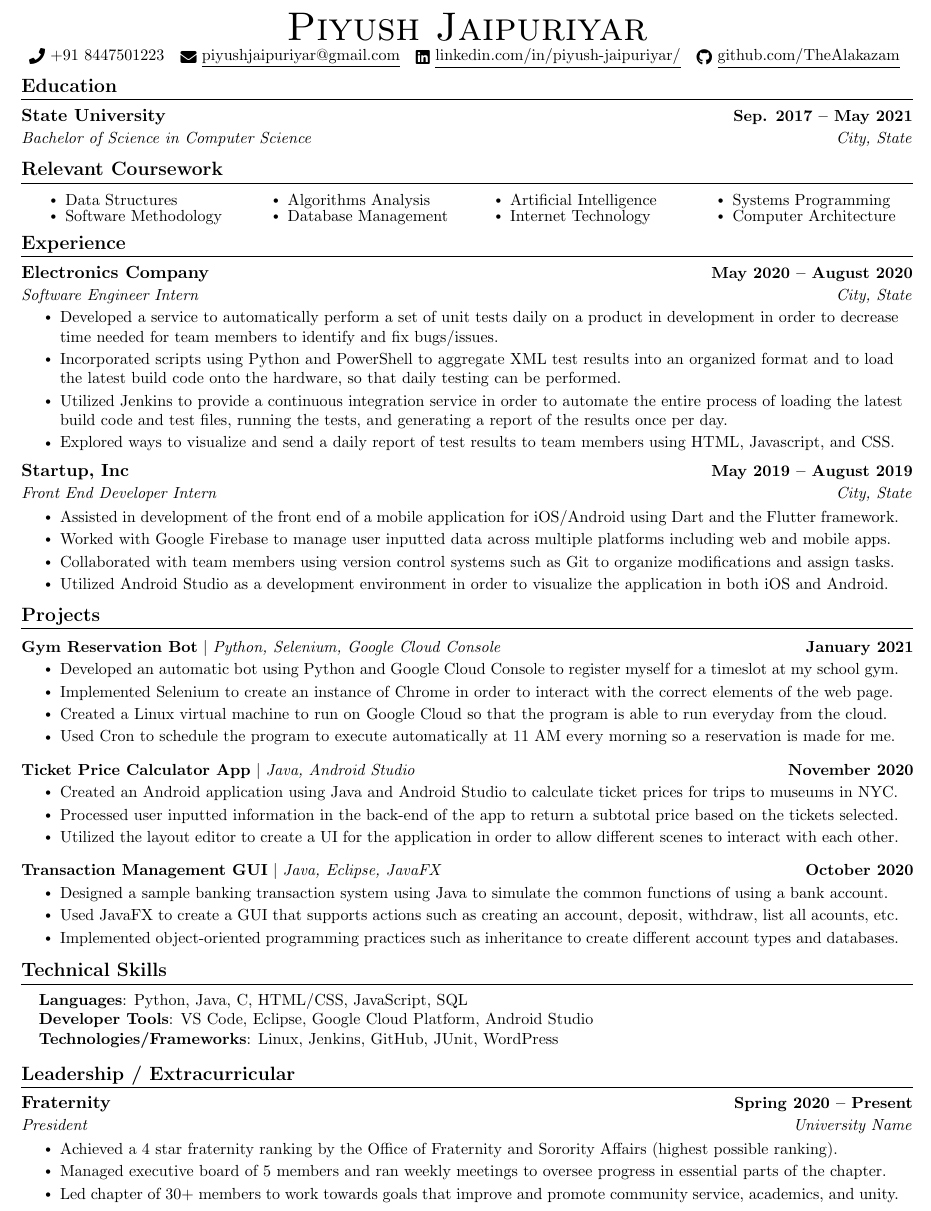
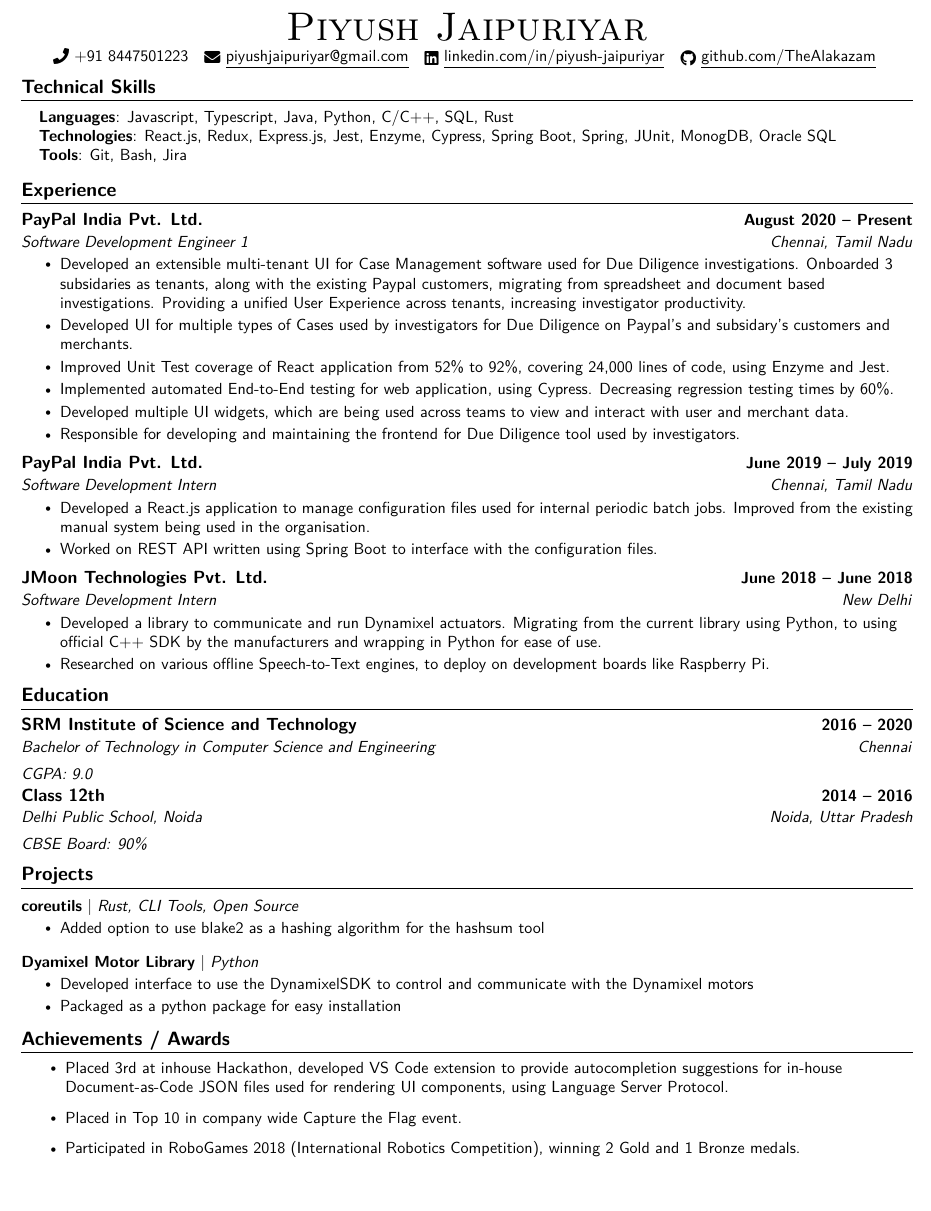
Before and after one commit to TheAlakazam/resume, a LaTeX CV (resume.tex): part of the page, cut so that both start at the same text, the shorter picture padded with empty space. Compiled offline with pdfLaTeX.

Commit message:
feat: added details

```diff
--- a/resume.tex
+++ b/resume.tex
@@ -106,39 +106,25 @@
 %-------------------------------------------
 %-- RESUME Starts Here -------
 \begin{document}
+	\fontfamily{lmss}\selectfont
 	\begin{center}
     	{\Huge \scshape Piyush Jaipuriyar} \\ \vspace{1pt}
     	\small \raisebox{-0.1\height}\faPhone\ +91 8447501223 ~ \href{mailto:piyushjaipuriyar@gmail.com}{\raisebox{-0.2\height}\faEnvelope\  \underline{piyushjaipuriyar@gmail.com}} ~
-    	\href{https://www.linkedin.com/in/piyush-jaipuriyar/}{\raisebox{-0.2\height}\faLinkedin\ \underline{linkedin.com/in/piyush-jaipuriyar/}}  ~
+    	\href{https://www.linkedin.com/in/piyush-jaipuriyar/}{\raisebox{-0.2\height}\faLinkedin\ \underline{linkedin.com/in/piyush-jaipuriyar}}  ~
     	\href{https://github.com/TheAlakazam/}{\raisebox{-0.2\height}\faGithub\ \underline{github.com/TheAlakazam}}
     	\vspace{-8pt}
 	\end{center}
 
-	%-----------EDUCATION-----------
-\section{Education}
-\resumeSubHeadingListStart
-  \resumeSubheading
-	{State University}{Sep. 2017 -- May 2021}
-	{Bachelor of Science in Computer Science}{City, State}
-\resumeSubHeadingListEnd
-
-%------RELEVANT COURSEWORK-------
-\section{Relevant Coursework}
-  %\resumeSubHeadingListStart
-	  \begin{multicols}{4}
-		  \begin{itemize}[itemsep=-5pt, parsep=3pt]
-			  \item\small Data Structures
-			  \item Software Methodology
-			  \item Algorithms Analysis
-			  \item Database Management
-			  \item Artificial Intelligence
-			  \item Internet Technology
-			  \item Systems Programming
-			  \item Computer Architecture
-		  \end{itemize}
-	  \end{multicols}
-	  \vspace*{2.0\multicolsep}
-  %\resumeSubHeadingListEnd
+%-----------PROGRAMMING SKILLS-----------
+\section{Technical Skills}
+\begin{itemize}[leftmargin=0.15in, label={}]
+  \small{\item{
+   \textbf{Languages}{: Javascript, Typescript, Java, Python, C/C++, SQL, Rust} \\
+   \textbf{Technologies}{: React.js, Redux, Express.js, Jest, Enzyme, Cypress, Spring Boot, Spring, JUnit, MonogDB, Oracle SQL} \\
+   \textbf{Tools}{: Git, Bash, Jira} \\
+  }}
+\end{itemize}
+\vspace{-16pt}
 
 
 %-----------EXPERIENCE-----------
@@ -146,83 +132,79 @@
 \resumeSubHeadingListStart
 
   \resumeSubheading
-	{Electronics Company}{May 2020 -- August 2020}
-	{Software Engineer Intern}{City, State}
+	{PayPal India Pvt. Ltd.}{August 2020 -- Present}
+	{Software Development Engineer 1}{Chennai, Tamil Nadu}
 	\resumeItemListStart
-	  \resumeItem{Developed a service to automatically perform a set of unit tests daily on a product in development in order to decrease time needed for team members to identify and fix bugs/issues.}
-	  \resumeItem{Incorporated scripts using Python and PowerShell to aggregate XML test results into an organized format and to load the latest build code onto the hardware, so that daily testing can be performed.}
-	  \resumeItem{Utilized Jenkins to provide a continuous integration service in order to automate the entire process of loading the latest build code and test files, running the tests, and generating a report of the results once per day.}
-	  \resumeItem{Explored ways to visualize and send a daily report of test results to team members  using HTML, Javascript, and CSS.}
-	\resumeItemListEnd
+	  \resumeItem{Developed an extensible multi-tenant UI for Case Management software used for Due Diligence investigations.
+	  Onboarded 3 subsidaries as tenants, along with the existing Paypal customers, migrating from spreadsheet and document based investigations.
+	  Providing a unified User Experience across tenants, increasing investigator productivity.}
+	  \resumeItem{Developed UI for multiple types of Cases used by investigators for Due Diligence on Paypal's and subsidary's customers and merchants.}
+	  \resumeItem{Improved Unit Test coverage of React application from 52\% to 92\%, covering 24,000 lines of code, using Enzyme and Jest.}
+	  \resumeItem{Implemented automated End-to-End testing for web application, using Cypress. Decreasing regression testing times by 60\%.}
+	  \resumeItem{Developed multiple UI widgets, which are being used across teams to view and interact with user and merchant data.}
+	  \resumeItem{Responsible for developing and maintaining the frontend for Due Diligence tool used by investigators.}
+	  \resumeItemListEnd
 
   \resumeSubheading
-	{Startup, Inc}{May 2019 -- August 2019}
-	{Front End Developer Intern}{City, State}
+	{PayPal India Pvt. Ltd.}{June 2019 -- July 2019}
+	{Software Development Intern}{Chennai, Tamil Nadu}
 	\resumeItemListStart
-	  \resumeItem{Assisted in development of the front end of a mobile application for iOS/Android using Dart and the Flutter framework.}
-	  \resumeItem{Worked with Google Firebase to manage user inputted data across multiple platforms including web and mobile apps.}
-	  \resumeItem{Collaborated with team members using version control systems such as Git to organize modifications and assign tasks.}
-	  \resumeItem{Utilized Android Studio as a development environment in order to visualize the application in both iOS and Android.}
-  \resumeItemListEnd
+		\resumeItem{Developed a React.js application to manage configuration files used for internal periodic batch jobs.
+		 Improved from the existing manual system being used in the organisation.}
+		\resumeItem{Worked on REST API written using Spring Boot to interface with the configuration files.}
+  	\resumeItemListEnd
+
+  \resumeSubheading
+  	{JMoon Technologies Pvt. Ltd.}{June 2018 -- June 2018}
+	{Software Development Intern}{New Delhi}
+	\resumeItemListStart
+		\resumeItem{Developed a library to communicate and run Dynamixel actuators.
+		Migrating from the current library using Python, to using official C++ SDK by the manufacturers and wrapping in Python for ease of use.} %-- Improvement percentage needed (STAR)
+		\resumeItem{Researched on various offline Speech-to-Text engines, to deploy on development boards like Raspberry Pi.}
+	\resumeItemListEnd
 
 \resumeSubHeadingListEnd
 \vspace{-16pt}
 
-%-----------PROJECTS-----------
+%-----------EDUCATION-----------
+\section{Education}
+\resumeSubHeadingListStart
+	\resumeSubheading
+		{SRM Institute of Science and Technology}{2016 -- 2020}
+		{Bachelor of Technology in Computer Science and Engineering}{Chennai}
+	\resumeSubSubheading{CGPA: 9.0}{}
+
+	\resumeSubheading
+		{Class 12th}{2014 -- 2016}
+		{Delhi Public School, Noida}{Noida, Uttar Pradesh}
+	\resumeSubSubheading{CBSE Board: 90\%}{}
+\resumeSubHeadingListEnd
+
+% %-----------PROJECTS-----------
 \section{Projects}
   \vspace{-5pt}
   \resumeSubHeadingListStart
 	\resumeProjectHeading
-		{\textbf{Gym Reservation Bot} $|$ \emph{Python, Selenium, Google Cloud Console}}{January 2021}
+		{\textbf{coreutils} $|$ \emph{Rust, CLI Tools, Open Source}}{}
 		\resumeItemListStart
-		  \resumeItem{Developed an automatic bot using Python and Google Cloud Console to register myself for a timeslot at my school gym.}
-		  \resumeItem{Implemented Selenium to create an instance of Chrome in order to interact with the correct elements of the web page.}
-		  \resumeItem{Created a Linux virtual machine to run on Google Cloud so that the program is able to run everyday from the cloud.}
-		  \resumeItem{Used Cron to schedule the program to execute automatically at 11 AM every morning so a reservation is made for me.}
+		  \resumeItem{Added option to use blake2 as a hashing algorithm for the hashsum tool}
 		\resumeItemListEnd
 		\vspace{-13pt}
 	\resumeProjectHeading
-		{\textbf{Ticket Price Calculator App} $|$ \emph{Java, Android Studio}}{November 2020}
+		{\textbf{Dyamixel Motor Library} $|$ \emph{Python}}{}
 		\resumeItemListStart
-		  \resumeItem{Created an Android application using Java and Android Studio to calculate ticket prices for trips to museums in NYC.}
-		  \resumeItem{Processed user inputted information in the back-end of the app to return a subtotal price based on the tickets selected.}
-		  \resumeItem{Utilized the layout editor to create a UI for the application in order to allow different scenes to interact with each other.}
-		\resumeItemListEnd
-		\vspace{-13pt}
-		\resumeProjectHeading
-		{\textbf{Transaction Management GUI} $|$ \emph{Java, Eclipse, JavaFX}}{October 2020}
-		\resumeItemListStart
-		  \resumeItem{Designed a sample banking transaction system using Java to simulate the common functions of using a bank account.}
-		  \resumeItem{Used JavaFX to create a GUI that supports actions such as creating an account, deposit, withdraw, list all acounts, etc.}
-		  \resumeItem{Implemented object-oriented programming practices such as inheritance to create different account types and databases.}
+		  \resumeItem{Developed interface to use the DynamixelSDK to control and communicate with the Dynamixel motors}
+		  \resumeItem{Packaged as a python package for easy installation}
 		\resumeItemListEnd
   \resumeSubHeadingListEnd
 \vspace{-15pt}
 
-
-%
-%-----------PROGRAMMING SKILLS-----------
-\section{Technical Skills}
-\begin{itemize}[leftmargin=0.15in, label={}]
-  \small{\item{
-   \textbf{Languages}{: Python, Java, C, HTML/CSS, JavaScript, SQL} \\
-   \textbf{Developer Tools}{: VS Code, Eclipse, Google Cloud Platform, Android Studio} \\
-   \textbf{Technologies/Frameworks}{: Linux, Jenkins, GitHub, JUnit, WordPress} \\
-  }}
-\end{itemize}
-\vspace{-16pt}
-
-
 %-----------INVOLVEMENT---------------
-\section{Leadership / Extracurricular}
-  \resumeSubHeadingListStart
-	  \resumeSubheading{Fraternity}{Spring 2020 -- Present}{President}{University Name}
-		  \resumeItemListStart
-			  \resumeItem{Achieved a 4 star fraternity ranking by the Office of Fraternity and Sorority Affairs (highest possible ranking).}
-			  \resumeItem{Managed executive board of 5 members and ran weekly meetings to oversee progress in essential parts of the chapter.}
-			  \resumeItem{Led chapter of 30+ members to work towards goals that improve and promote community service, academics, and unity.}
-		  \resumeItemListEnd
-
-  \resumeSubHeadingListEnd
+\section{Achievements / Awards}
+	\resumeItemListStart
+		\resumeItem{Placed 3rd at inhouse Hackathon, developed VS Code extension to provide autocompletion suggestions for in-house Document-as-Code JSON files used for rendering UI components, using Language Server Protocol.}
+		\resumeItem{Placed in Top 10 in company wide Capture the Flag event.}
+		\resumeItem{Participated in RoboGames 2018 (International Robotics Competition), winning 2 Gold and 1 Bronze medals.}
+	\resumeItemListEnd
 
 \end{document}
```
